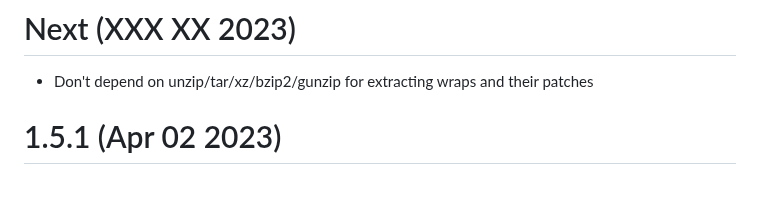
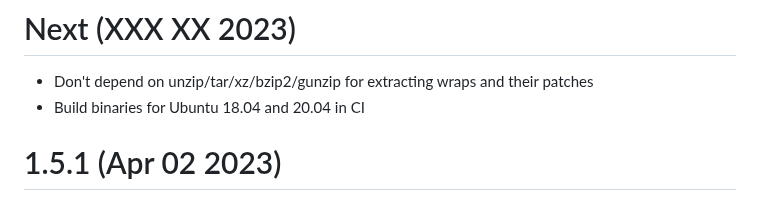
Before and after one commit to JCWasmx86/mesonlsp, a Markdown page: CHANGELOG.md, the part around the change. GitHub-like rendering.

Commit message:
Update changelog

```diff
--- a/CHANGELOG.md
+++ b/CHANGELOG.md
@@ -1,5 +1,6 @@
 # Next (XXX XX 2023)
 - Don't depend on unzip/tar/xz/bzip2/gunzip for extracting wraps and their patches
+- Build binaries for Ubuntu 18.04 and 20.04 in CI
 # 1.5.1 (Apr 02 2023)
 - Use snippets during auto completion
 - Setup [COPR](https://copr.fedorainfracloud.org/coprs/jcwasmx86/Swift-MesonLSP/) for Fedora
```
